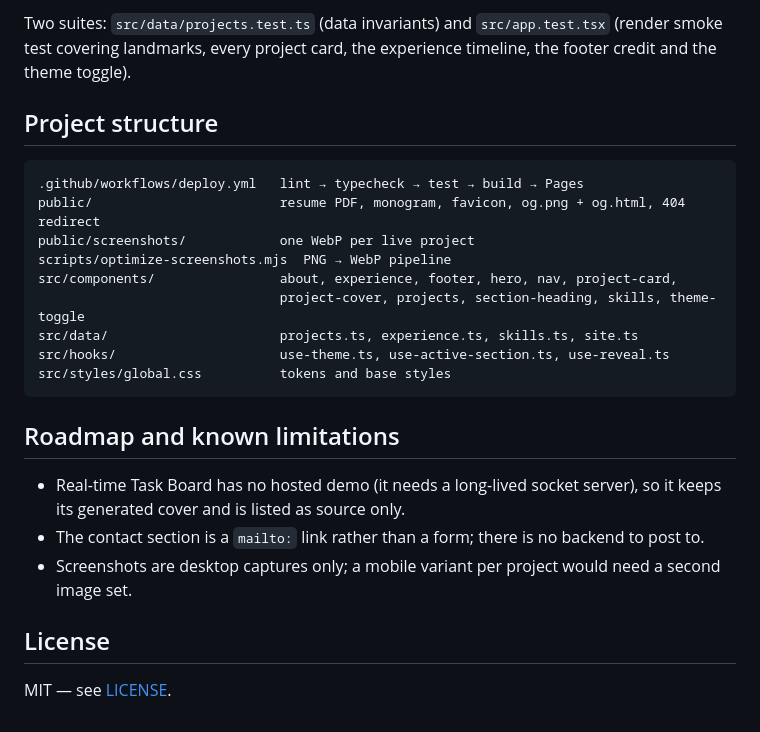
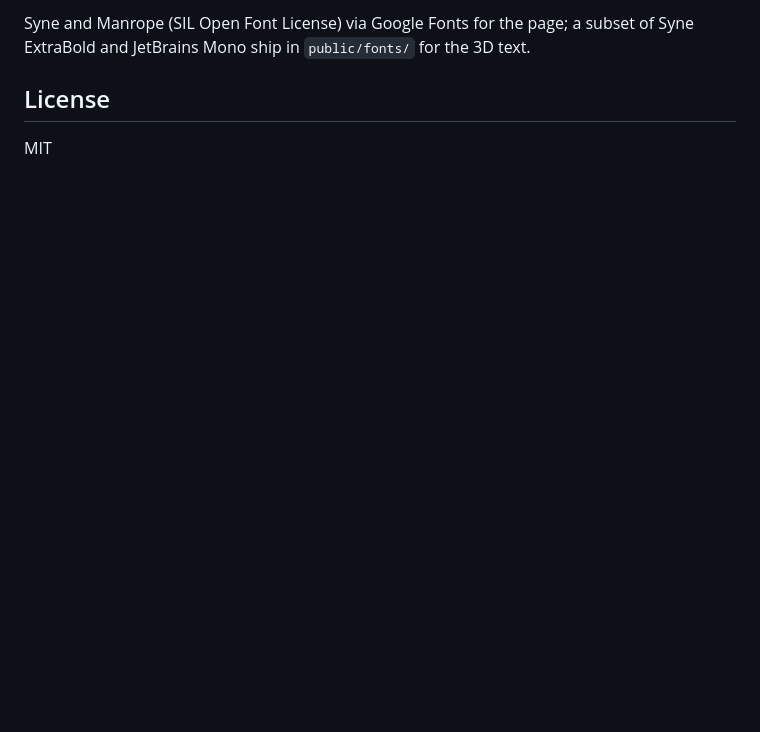
Before and after one commit to Avinash9694/Avinash9694.github.io, a Markdown page: README.md, the part around one of its changes. Drawn GitHub-style; blank space fills up the shorter version.

````diff
--- a/README.md
+++ b/README.md
@@ -64,25 +45,5 @@ npm run format:check
-Two suites: `src/data/projects.test.ts` (data invariants) and `src/app.test.tsx` (render smoke test covering landmarks, every project card, the experience timeline, the footer credit and the theme toggle).
-
-## Project structure
-
-```
-.github/workflows/deploy.yml   lint → typecheck → test → build → Pages
-public/                        resume PDF, monogram, favicon, og.png + og.html, 404 redirect
-public/screenshots/            one WebP per live project
-scripts/optimize-screenshots.mjs  PNG → WebP pipeline
-src/components/                about, experience, footer, hero, nav, project-card,
-                               project-cover, projects, section-heading, skills, theme-toggle
-src/data/                      projects.ts, experience.ts, skills.ts, site.ts
-src/hooks/                     use-theme.ts, use-active-section.ts, use-reveal.ts
-src/styles/global.css          tokens and base styles
-```
-
-## Roadmap and known limitations
-
-- Real-time Task Board has no hosted demo (it needs a long-lived socket server), so it keeps its generated cover and is listed as source only.
-- The contact section is a `mailto:` link rather than a form; there is no backend to post to.
-- Screenshots are desktop captures only; a mobile variant per project would need a second image set.
+Syne and Manrope (SIL Open Font License) via Google Fonts for the page; a subset of Syne ExtraBold and JetBrains Mono ship in `public/fonts/` for the 3D text.
 
 ## License
 
-MIT — see [LICENSE](LICENSE).
+MIT
````
Also changed, not shown: other parts of README.md (+28 -47 lines), docs/screenshot.png (added).
